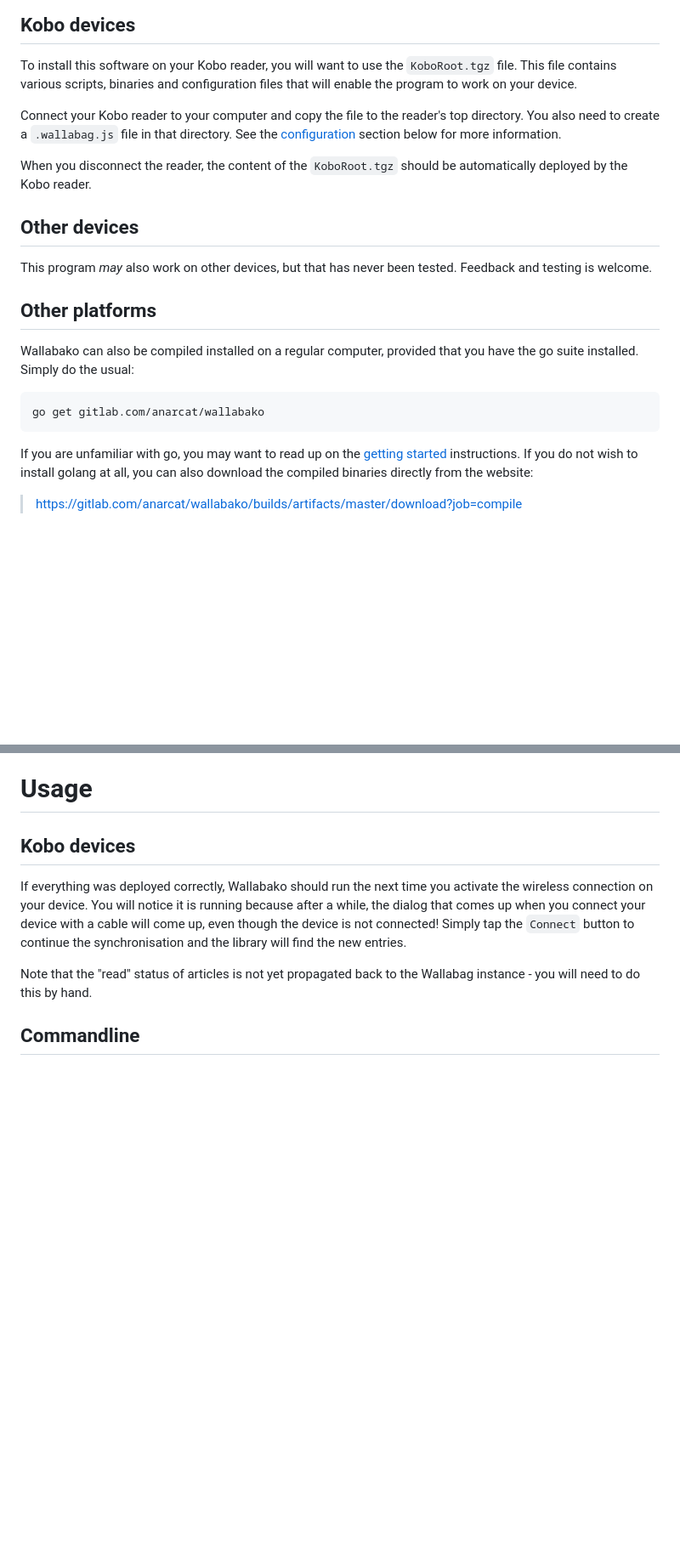
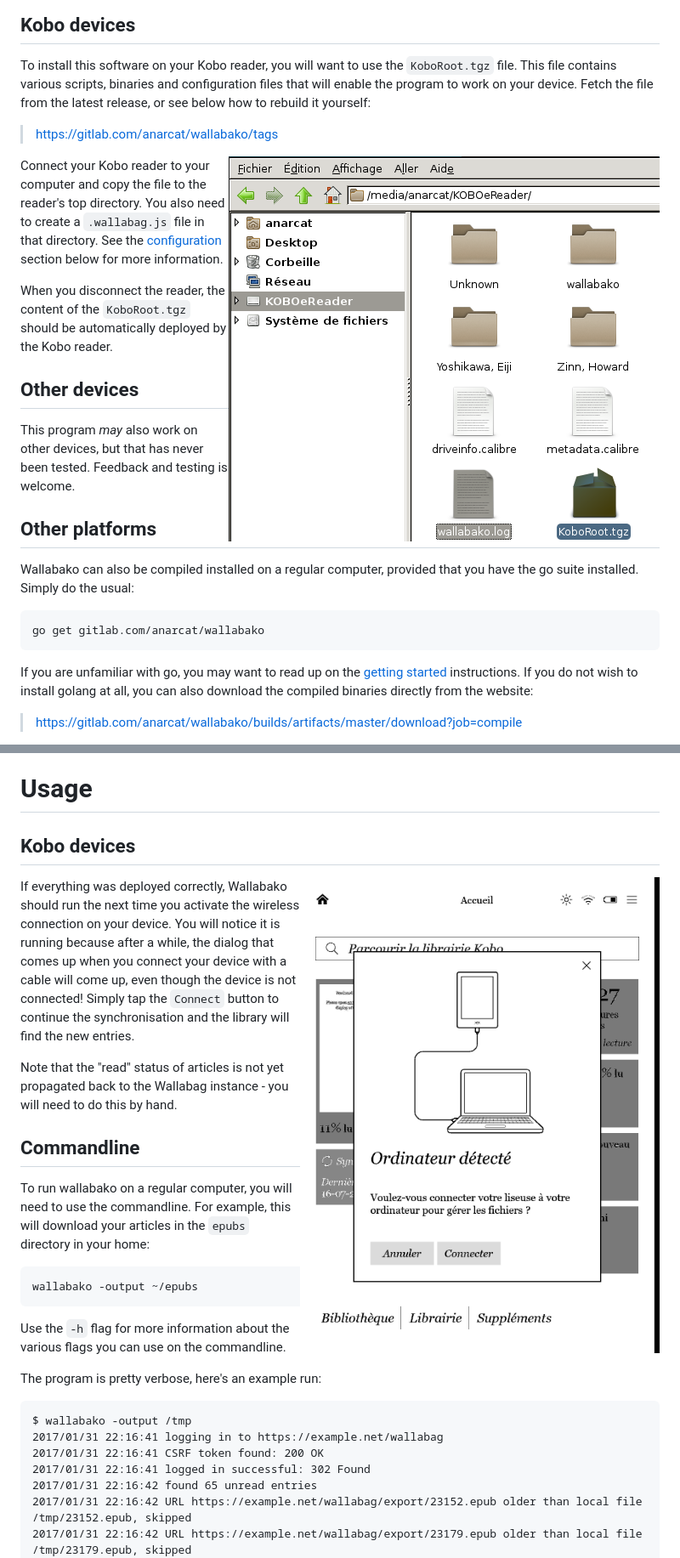
Before and after one commit to fkaduk/kobodeck, a Markdown page: README.md, 2 parts joined by grey strips. Shown at 85% size. Drawn GitHub-style; pictures changed too: assets/connect-dialog.png (added), assets/kobotgz-screenshot.png (added); blank space fills up the shorter version.

Commit message:
add screenshots of the Kobo connect dialog and file manager
the Kobo screenshot was taken with the procedure detailed here:

https://www.mobileread.com/forums/showthread.php?t=201586

the perl script given didn't actually work, so I used that one:

https://www.mobileread.com/forums/showpost.php?p=2928012&postcount=17

the resolution of my reader is 1448x1072

```diff
--- a/README.md
+++ b/README.md
@@ -47,7 +47,12 @@ Kobo devices
 To install this software on your Kobo reader, you will want to use the
 `KoboRoot.tgz` file. This file contains various scripts, binaries and
 configuration files that will enable the program to work on your
-device.
+device. Fetch the file from the latest release, or see below how to
+rebuild it yourself:
+
+> <https://gitlab.com/anarcat/wallabako/tags>
+
+<img alt="screenshot of a KoboRoot.tgz file in a Kobo reader" src="assets/kobotgz-screenshot.png" align="right" />
 
 Connect your Kobo reader to your computer and copy the file to the
 reader's top directory. You also need to create a `.wallabag.js` file
@@ -140,6 +145,8 @@ Usage
 
 Kobo devices
 ------------
+
+<img alt="screenshot of the connect dialog on a Kobo Glo HD reader" src="assets/connect-dialog.png" align="right" />
 
 If everything was deployed correctly, Wallabako should run the next
 time you activate the wireless connection on your device. You will
```
Also changed, not shown: other parts of README.md (+1 -1 lines).
